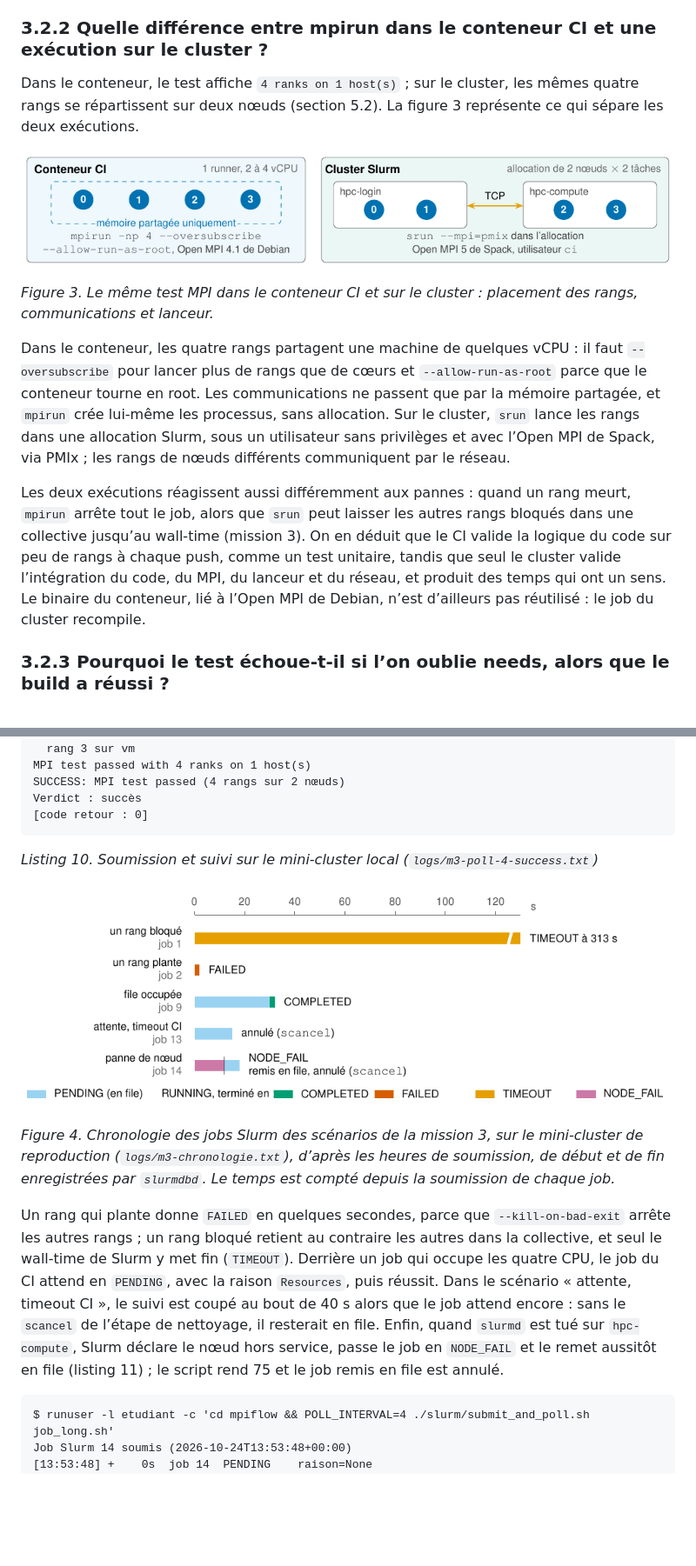
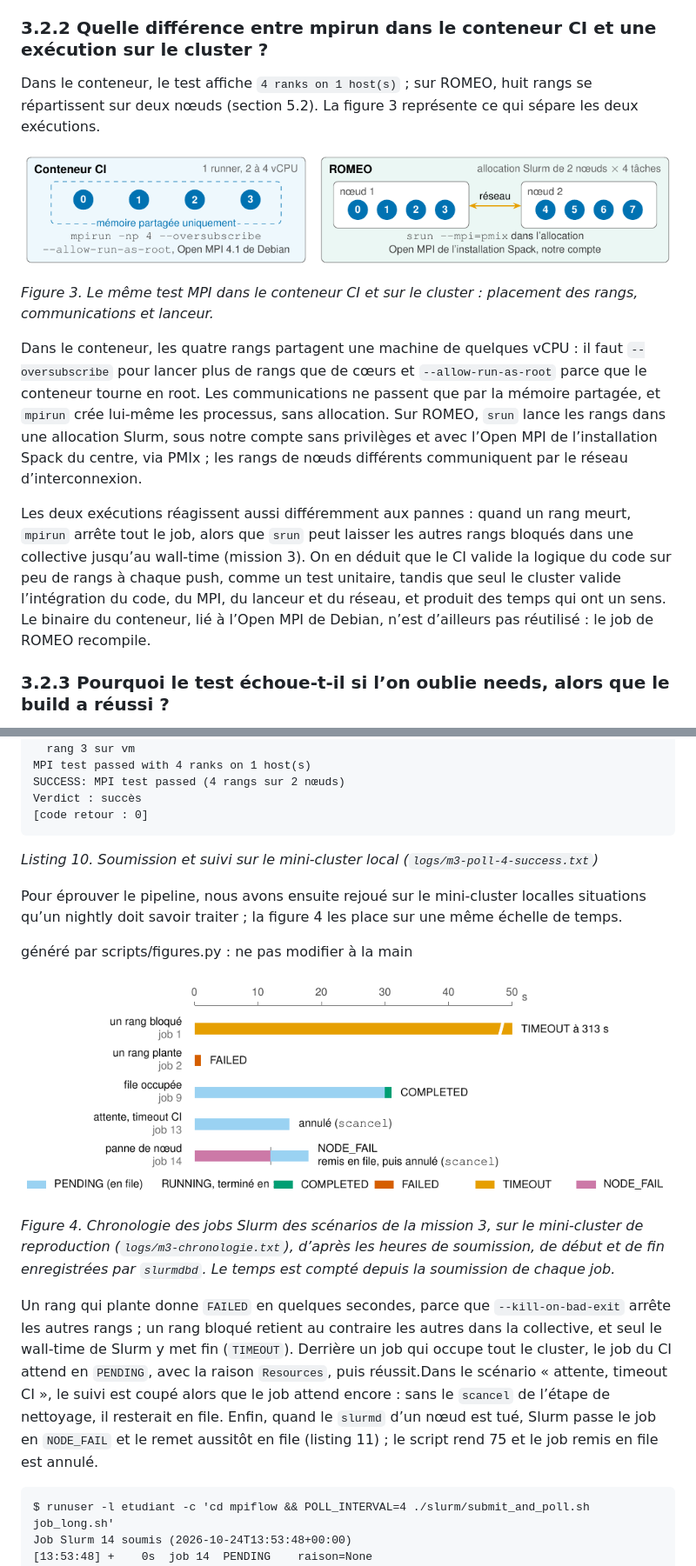
Before and after one commit to orrnithogalum/mpiflow, a Markdown page: carnet-de-bord.md, 2 parts joined by grey strips. Shown: that part at 87% size. Rendered like a GitHub page; pictures changed too: figures/figure-3.png, figures/figure-4.png; blank space fills up the shorter version.

```diff
--- a/carnet-de-bord.md
+++ b/carnet-de-bord.md
@@ -96,15 +98,15 @@ Ce comportement est souhaitable parce qu’il fait échouer tôt : tester ou emp
 
 ### 3.2.2 Quelle différence entre mpirun dans le conteneur CI et une exécution sur le cluster ?
 
-Dans le conteneur, le test affiche `4 ranks on 1 host(s)` ; sur le cluster, les mêmes quatre rangs se répartissent sur deux nœuds (section 5.2). La figure 3 représente ce qui sépare les deux exécutions.
+Dans le conteneur, le test affiche `4 ranks on 1 host(s)` ; sur ROMEO, huit rangs se répartissent sur deux nœuds (section 5.2). La figure 3 représente ce qui sépare les deux exécutions.
 
 ![image](figures/figure-3.png)
 
 *Figure 3. Le même test MPI dans le conteneur CI et sur le cluster : placement des rangs, communications et lanceur.*
 
-Dans le conteneur, les quatre rangs partagent une machine de quelques vCPU : il faut `--oversubscribe` pour lancer plus de rangs que de cœurs et `--allow-run-as-root` parce que le conteneur tourne en root. Les communications ne passent que par la mémoire partagée, et `mpirun` crée lui-même les processus, sans allocation. Sur le cluster, `srun` lance les rangs dans une allocation Slurm, sous un utilisateur sans privilèges et avec l’Open MPI de Spack, via PMIx ; les rangs de nœuds différents communiquent par le réseau.
+Dans le conteneur, les quatre rangs partagent une machine de quelques vCPU : il faut `--oversubscribe` pour lancer plus de rangs que de cœurs et `--allow-run-as-root` parce que le conteneur tourne en root. Les communications ne passent que par la mémoire partagée, et `mpirun` crée lui-même les processus, sans allocation. Sur ROMEO, `srun` lance les rangs dans une allocation Slurm, sous notre compte sans privilèges et avec l’Open MPI de l’installation Spack du centre, via PMIx ; les rangs de nœuds différents communiquent par le réseau d’interconnexion.
 
-Les deux exécutions réagissent aussi différemment aux pannes : quand un rang meurt, `mpirun` arrête tout le job, alors que `srun` peut laisser les autres rangs bloqués dans une collective jusqu’au wall-time (mission 3). On en déduit que le CI valide la logique du code sur peu de rangs à chaque push, comme un test unitaire, tandis que seul le cluster valide l’intégration du code, du MPI, du lanceur et du réseau, et produit des temps qui ont un sens. Le binaire du conteneur, lié à l’Open MPI de Debian, n’est d’ailleurs pas réutilisé : le job du cluster recompile.
+Les deux exécutions réagissent aussi différemment aux pannes : quand un rang meurt, `mpirun` arrête tout le job, alors que `srun` peut laisser les autres rangs bloqués dans une collective jusqu’au wall-time (mission 3). On en déduit que le CI valide la logique du code sur peu de rangs à chaque push, comme un test unitaire, tandis que seul le cluster valide l’intégration du code, du MPI, du lanceur et du réseau, et produit des temps qui ont un sens. Le binaire du conteneur, lié à l’Open MPI de Debian, n’est d’ailleurs pas réutilisé : le job de ROMEO recompile.
 
 ### 3.2.3 Pourquoi le test échoue-t-il si l’on oublie needs, alors que le build a réussi ?
 
@@ -318,11 +319,15 @@ Le cas nominal est donné par le listing 10 : quatre rangs sur deux nœuds, `Exi
 
 *Listing 10. Soumission et suivi sur le mini-cluster local (`logs/m3-poll-4-success.txt`)*
 
+Pour éprouver le pipeline, nous avons ensuite rejoué sur le mini-cluster localles situations qu’un nightly doit savoir traiter ; la figure 4 les place sur une même échelle de temps.
+
+généré par scripts/figures.py : ne pas modifier à la main
+
 ![image](figures/figure-4.png)
 
 *Figure 4. Chronologie des jobs Slurm des scénarios de la mission 3, sur le mini-cluster de reproduction (`logs/m3-chronologie.txt`), d’après les heures de soumission, de début et de fin enregistrées par `slurmdbd`. Le temps est compté depuis la soumission de chaque job.*
 
-Un rang qui plante donne `FAILED` en quelques secondes, parce que `--kill-on-bad-exit` arrête les autres rangs ; un rang bloqué retient au contraire les autres dans la collective, et seul le wall-time de Slurm y met fin (`TIMEOUT`). Derrière un job qui occupe les quatre CPU, le job du CI attend en `PENDING`, avec la raison `Resources`, puis réussit. Dans le scénario « attente, timeout CI », le suivi est coupé au bout de 40 s alors que le job attend encore : sans le `scancel` de l’étape de nettoyage, il resterait en file. Enfin, quand `slurmd` est tué sur `hpc-compute`, Slurm déclare le nœud hors service, passe le job en `NODE_FAIL` et le remet aussitôt en file (listing 11) ; le script rend 75 et le job remis en file est annulé.
+Un rang qui plante donne `FAILED` en quelques secondes, parce que `--kill-on-bad-exit` arrête les autres rangs ; un rang bloqué retient au contraire les autres dans la collective, et seul le wall-time de Slurm y met fin (`TIMEOUT`). Derrière un job qui occupe tout le cluster, le job du CI attend en `PENDING`, avec la raison `Resources`, puis réussit.Dans le scénario « attente, timeout CI », le suivi est coupé alors que le job attend encore : sans le `scancel` de l’étape de nettoyage, il resterait en file. Enfin, quand le `slurmd` d’un nœud est tué, Slurm passe le job en `NODE_FAIL` et le remet aussitôt en file (listing 11) ; le script rend 75 et le job remis en file est annulé.
 
     $ runuser -l etudiant -c 'cd mpiflow && POLL_INTERVAL=4 ./slurm/submit_and_poll.sh job_long.sh'
     Job Slurm 14 soumis (2026-10-24T13:53:48+00:00)
```
Also changed, not shown: other parts of carnet-de-bord.md (+60 -70 lines), figures/figure-1.png, figures/figure-2.png, 4 other files.
